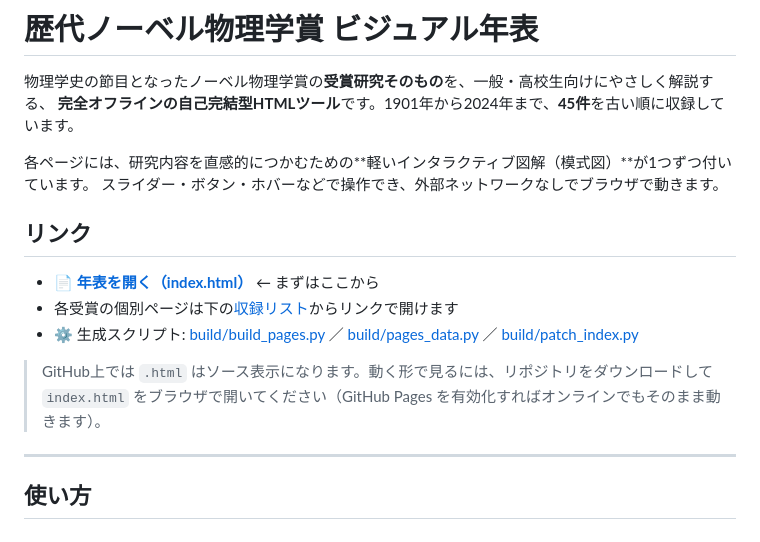
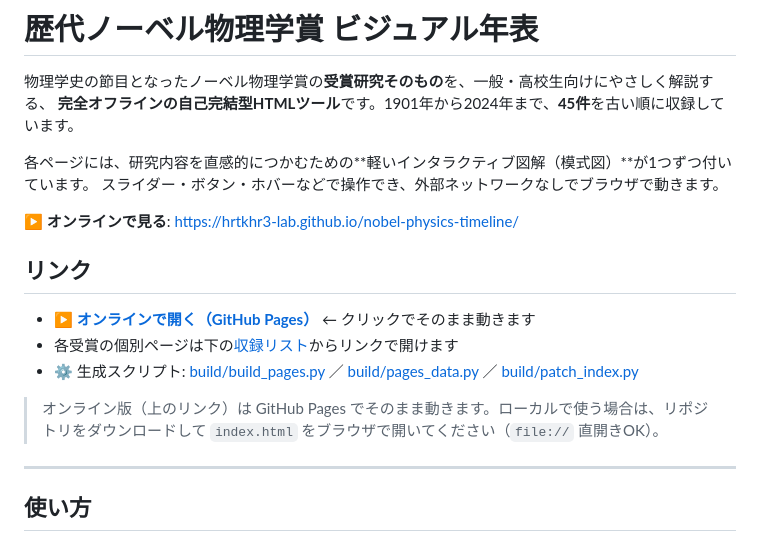
Before and after one commit to hrtkhr3-lab/nobel-physics-timeline, a Markdown page: README.md, the part around one of its changes. GitHub-like rendering.

```diff
--- a/README.md
+++ b/README.md
@@ -6,13 +6,15 @@
 各ページには、研究内容を直感的につかむための**軽いインタラクティブ図解（模式図）**が1つずつ付いています。
 スライダー・ボタン・ホバーなどで操作でき、外部ネットワークなしでブラウザで動きます。
 
+▶ **オンラインで見る**: https://hrtkhr3-lab.github.io/nobel-physics-timeline/
+
 ## リンク
 
-- 📄 **[年表を開く（index.html）](index.html)** ← まずはここから
+- ▶ **[オンラインで開く（GitHub Pages）](https://hrtkhr3-lab.github.io/nobel-physics-timeline/)** ← クリックでそのまま動きます
 - 各受賞の個別ページは下の[収録リスト](#収録リスト45件古い順)からリンクで開けます
 - ⚙️ 生成スクリプト: [build/build_pages.py](build/build_pages.py) ／ [build/pages_data.py](build/pages_data.py) ／ [build/patch_index.py](build/patch_index.py)
 
-> GitHub上では `.html` はソース表示になります。動く形で見るには、リポジトリをダウンロードして `index.html` をブラウザで開いてください（GitHub Pages を有効化すればオンラインでもそのまま動きます）。
+> オンライン版（上のリンク）は GitHub Pages でそのまま動きます。ローカルで使う場合は、リポジトリをダウンロードして `index.html` をブラウザで開いてください（`file://` 直開きOK）。
 
 ---
 
```
Also changed, not shown: other parts of README.md (+45 -45 lines).
